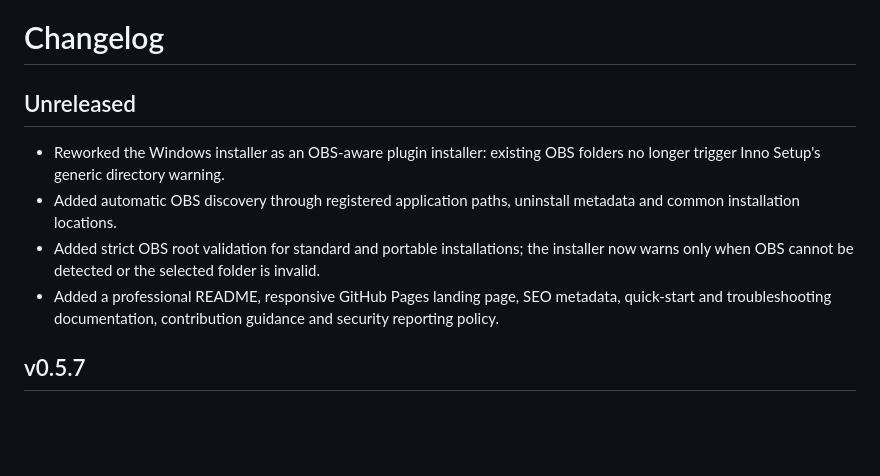
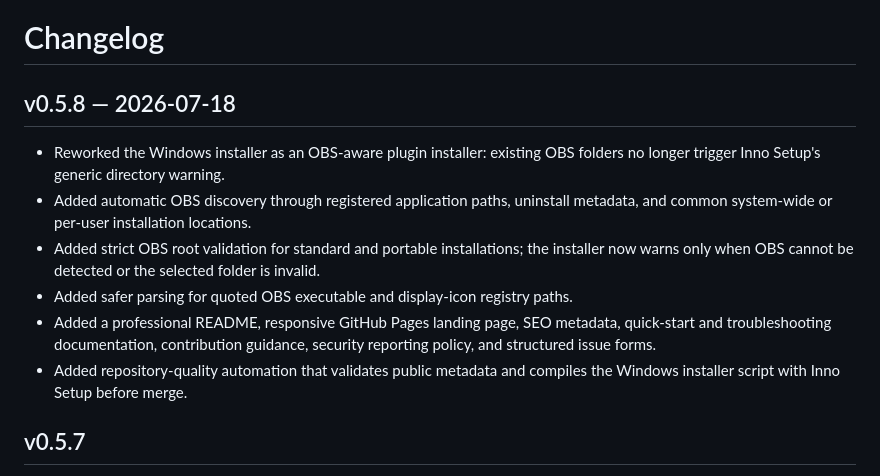
Before and after one commit to masarray/arvisual-obs, a Markdown page: CHANGELOG.md, the part around the change. Rendered like a GitHub page; blank space fills up the shorter version.

Commit message:
Finalize changelog for v0.5.8

```diff
--- a/CHANGELOG.md
+++ b/CHANGELOG.md
@@ -1,11 +1,13 @@
 # Changelog
 
-## Unreleased
+## v0.5.8 — 2026-07-18
 
 - Reworked the Windows installer as an OBS-aware plugin installer: existing OBS folders no longer trigger Inno Setup's generic directory warning.
-- Added automatic OBS discovery through registered application paths, uninstall metadata and common installation locations.
+- Added automatic OBS discovery through registered application paths, uninstall metadata, and common system-wide or per-user installation locations.
 - Added strict OBS root validation for standard and portable installations; the installer now warns only when OBS cannot be detected or the selected folder is invalid.
-- Added a professional README, responsive GitHub Pages landing page, SEO metadata, quick-start and troubleshooting documentation, contribution guidance and security reporting policy.
+- Added safer parsing for quoted OBS executable and display-icon registry paths.
+- Added a professional README, responsive GitHub Pages landing page, SEO metadata, quick-start and troubleshooting documentation, contribution guidance, security reporting policy, and structured issue forms.
+- Added repository-quality automation that validates public metadata and compiles the Windows installer script with Inno Setup before merge.
 
 ## v0.5.7
 
```
